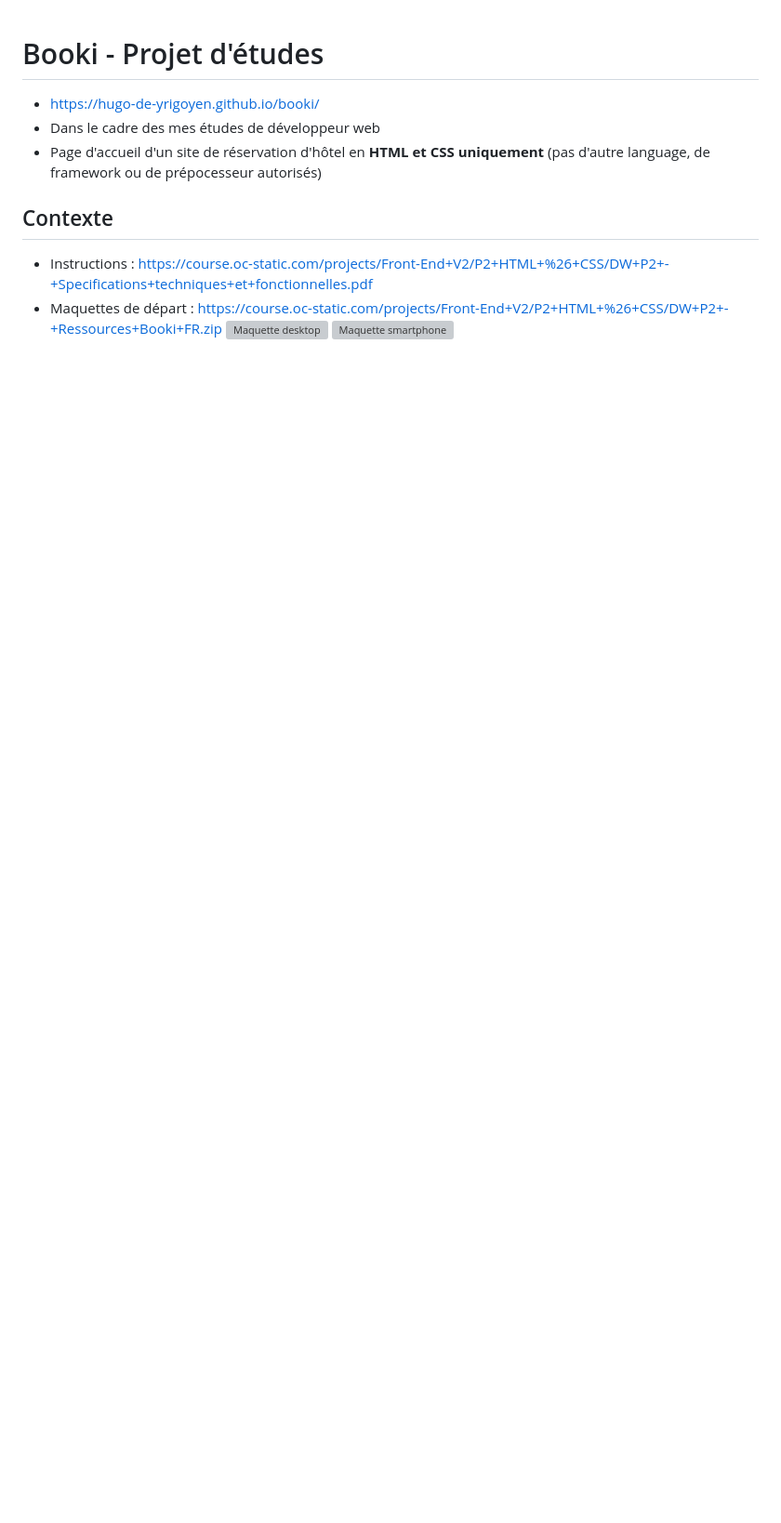
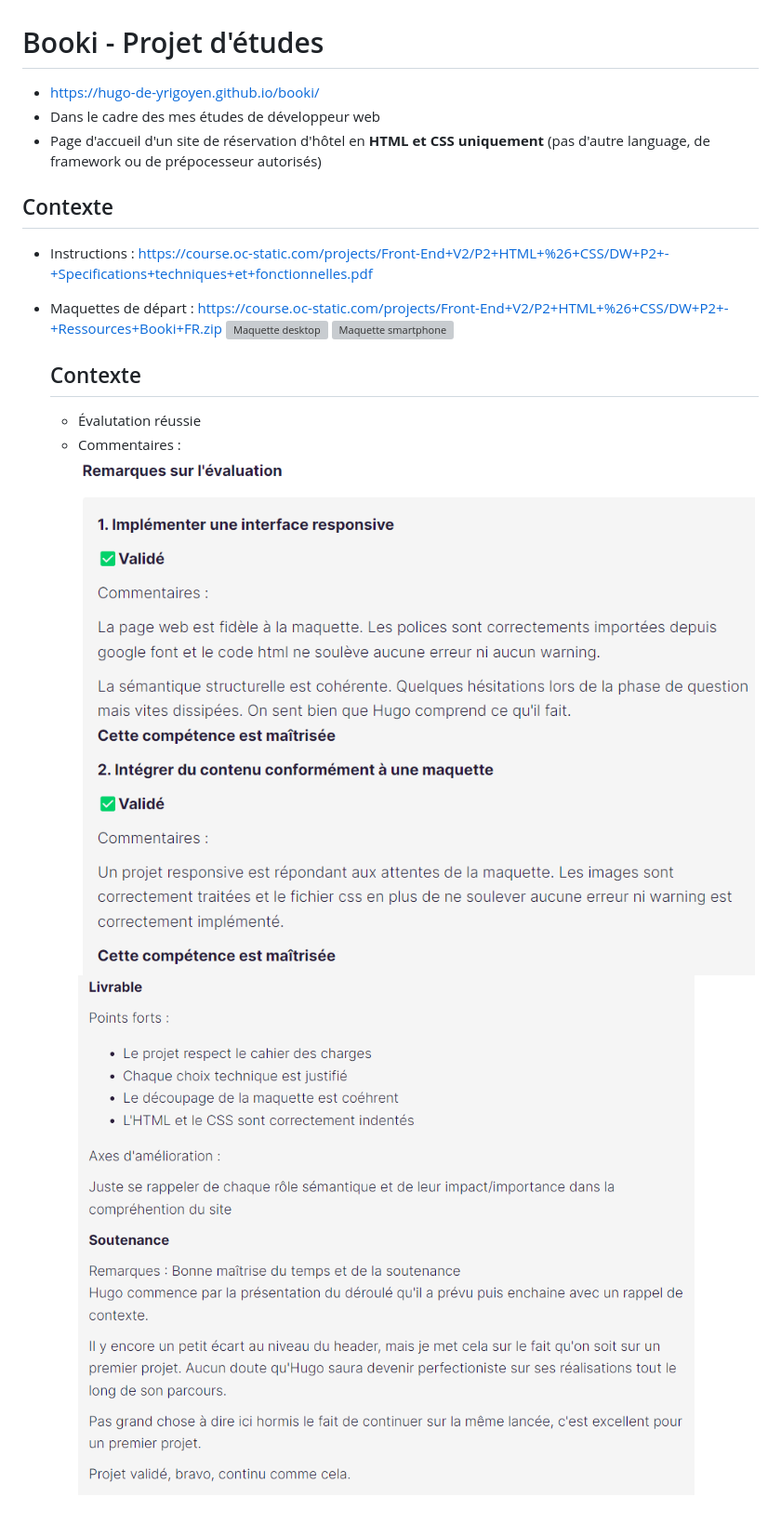
Before and after one commit to hugo-de-yrigoyen/booki, a Markdown page: README.md, the part around the change. Shown: that part at 93% size. Rendered like a GitHub page; pictures changed too: assets/resultats/resultat1.png (added), assets/resultats/resultat2.png (added); blank space fills up the shorter version; grey boxes are pictures that could not be loaded.

```diff
--- a/README.md
+++ b/README.md
@@ -12,3 +12,10 @@
   https://course.oc-static.com/projects/Front-End+V2/P2+HTML+%26+CSS/DW+P2+-+Ressources+Booki+FR.zip
   ![Maquette desktop](assets/maquette/Desktop.png "Maquette desktop")
   ![Maquette smartphone](assets/maquette/iPhone8.png "Maquette smartphone")
+
+  ## Contexte
+
+  - Évalutation réussie
+  - Commentaires :
+    ![Résultats Page 1](assets/resultats/resultat1.png "Résultats Page 1")
+    ![Résultats Page 2](assets/resultats/resultat2.png "Résultats Page 2")
```
